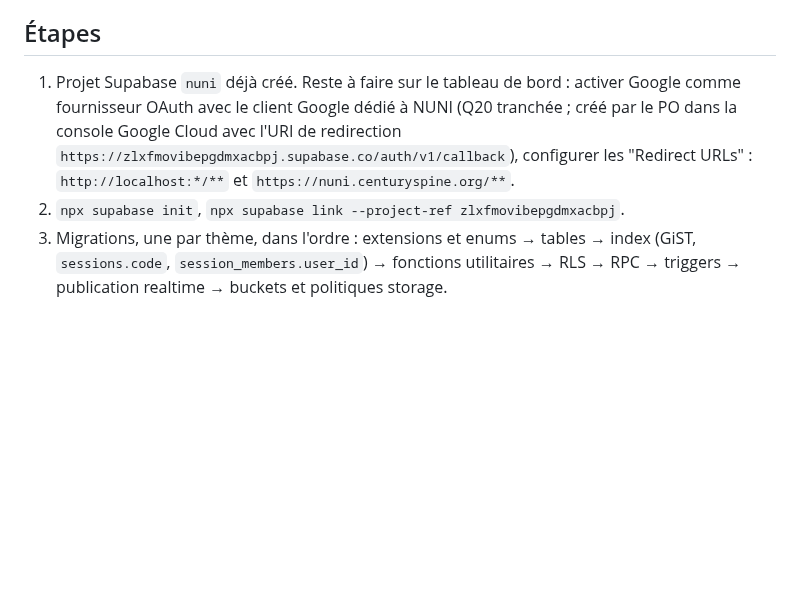
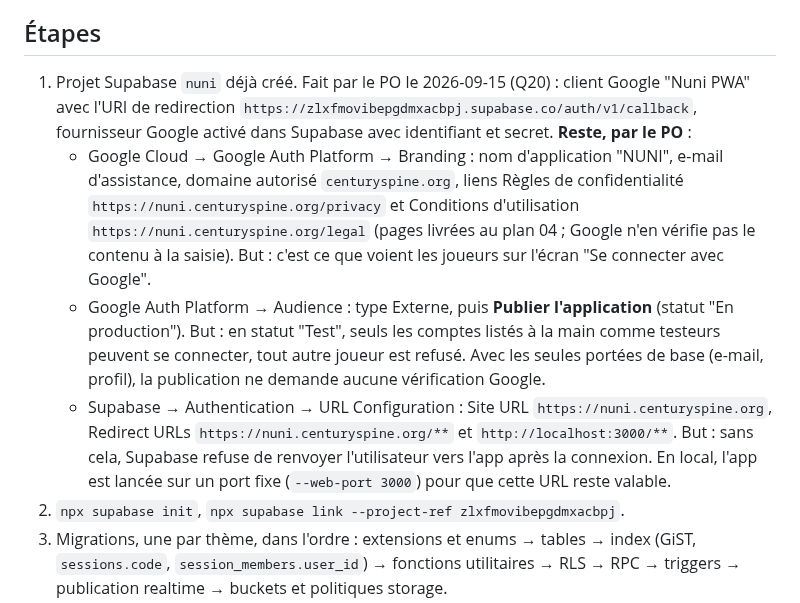
Before and after one commit to CenturySpine/nuni, a Markdown page: docs/plans/03_supabase_schema_rls_realtime.md, the part around the change. Rendered like a GitHub page; blank space fills up the shorter version.

Commit message:
docs: record Google OAuth client setup (Q20), list remaining consent screen and URL steps
Co-Authored-By: Claude Fable 5.1 <noreply@anthropic.com>
Claude-Session: https://claude.ai/code/session_01A2Tbt3VzKT5oUoqJD23TYa

```diff
--- a/docs/plans/03_supabase_schema_rls_realtime.md
+++ b/docs/plans/03_supabase_schema_rls_realtime.md
@@ -123,11 +123,23 @@ restant triviale.
 
 ## Étapes
 
-1. Projet Supabase `nuni` déjà créé. Reste à faire sur le tableau de bord : activer Google comme
-   fournisseur OAuth avec le client Google dédié à NUNI (Q20 tranchée ; créé par le PO dans la
-   console Google Cloud avec l'URI de redirection
-   `https://zlxfmovibepgdmxacbpj.supabase.co/auth/v1/callback`),
-   configurer les "Redirect URLs" : `http://localhost:*/**` et `https://nuni.centuryspine.org/**`.
+1. Projet Supabase `nuni` déjà créé. Fait par le PO le 2026-09-15 (Q20) : client Google "Nuni
+   PWA" avec l'URI de redirection `https://zlxfmovibepgdmxacbpj.supabase.co/auth/v1/callback`,
+   fournisseur Google activé dans Supabase avec identifiant et secret. **Reste, par le PO** :
+   - Google Cloud → Google Auth Platform → Branding : nom d'application "NUNI", e-mail
+     d'assistance, domaine autorisé `centuryspine.org`, liens Règles de confidentialité
+     `https://nuni.centuryspine.org/privacy` et Conditions d'utilisation
+     `https://nuni.centuryspine.org/legal` (pages livrées au plan 04 ; Google n'en vérifie pas le
+     contenu à la saisie). But : c'est ce que voient les joueurs sur l'écran "Se connecter avec
+     Google".
+   - Google Auth Platform → Audience : type Externe, puis **Publier l'application** (statut "En
+     production"). But : en statut "Test", seuls les comptes listés à la main comme testeurs
+     peuvent se connecter, tout autre joueur est refusé. Avec les seules portées de base (e-mail,
+     profil), la publication ne demande aucune vérification Google.
+   - Supabase → Authentication → URL Configuration : Site URL `https://nuni.centuryspine.org`,
+     Redirect URLs `https://nuni.centuryspine.org/**` et `http://localhost:3000/**`. But : sans
+     cela, Supabase refuse de renvoyer l'utilisateur vers l'app après la connexion. En local,
+     l'app est lancée sur un port fixe (`--web-port 3000`) pour que cette URL reste valable.
 2. `npx supabase init`, `npx supabase link --project-ref zlxfmovibepgdmxacbpj`.
 3. Migrations, une par thème, dans l'ordre : extensions et enums → tables → index (GiST,
    `sessions.code`, `session_members.user_id`) → fonctions utilitaires → RLS → RPC → triggers →
```
Also changed, not shown: docs/QUESTIONS_PO.md (+6 -0 lines).
